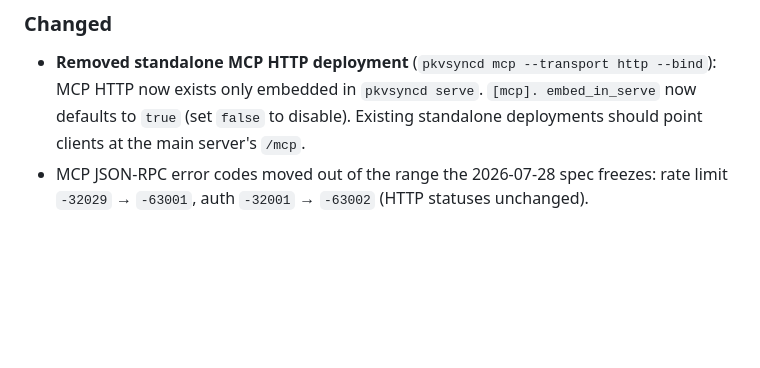
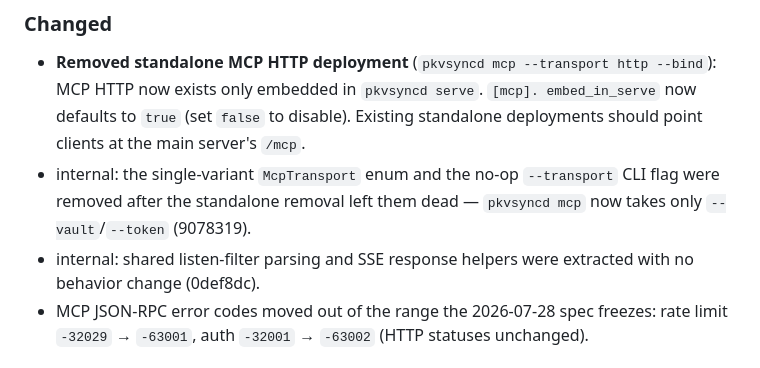
Before and after one commit to CyberKurry/pkv-sync, a Markdown page: CHANGELOG.md, the part around the change. GitHub-like rendering; blank space fills up the shorter version.

Commit message:
docs(changelog): record dead-code and helper-extraction refactors; correct audit note
STD-A: 9078319 (drop dead transport enum / CLI flag / derives - touched
main.rs, cli/mod.rs, mcp/mod.rs, protocol.rs production code) and 0def8dc
(listen_filter.rs extraction) were code commits that skipped CHANGELOG
under the docs-only/test-only exemption they did not qualify for. Add the
two [Unreleased] ### Changed entries retroactively.

Also corrects the R1 audit STD-1 backfill note (main repo
docs/audits/2026-10-10-mcp-dual-era-code-review.md, gitignored so not in
this worktree): the fix series 9a1161b..d216b0d only partially restored
per-commit CHANGELOG discipline - these two refactors still skipped it.
The note now says 部分恢复 with the two hashes and the R2 STD-A backfill.

```diff
--- a/CHANGELOG.md
+++ b/CHANGELOG.md
@@ -32,6 +32,11 @@ and this project adheres to semantic versioning starting at v1.0.0.
   --bind`): MCP HTTP now exists only embedded in `pkvsyncd serve`. `[mcp].
   embed_in_serve` now defaults to `true` (set `false` to disable). Existing
   standalone deployments should point clients at the main server's `/mcp`.
+- internal: the single-variant `McpTransport` enum and the no-op
+  `--transport` CLI flag were removed after the standalone removal left
+  them dead — `pkvsyncd mcp` now takes only `--vault`/`--token` (9078319).
+- internal: shared listen-filter parsing and SSE response helpers were
+  extracted with no behavior change (0def8dc).
 - MCP JSON-RPC error codes moved out of the range the 2026-07-28 spec
   freezes: rate limit `-32029` → `-63001`, auth `-32001` → `-63002` (HTTP
   statuses unchanged).
```
